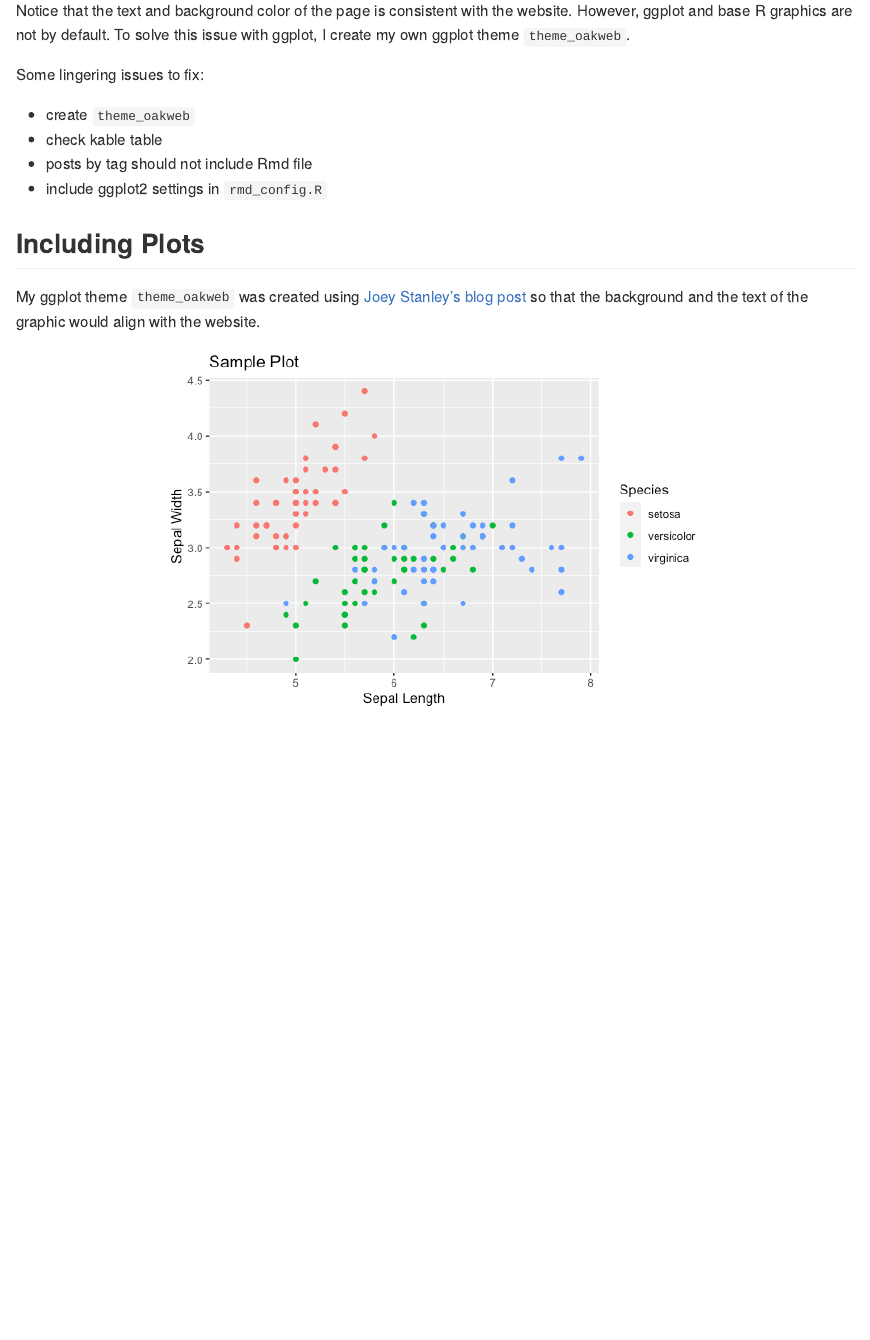
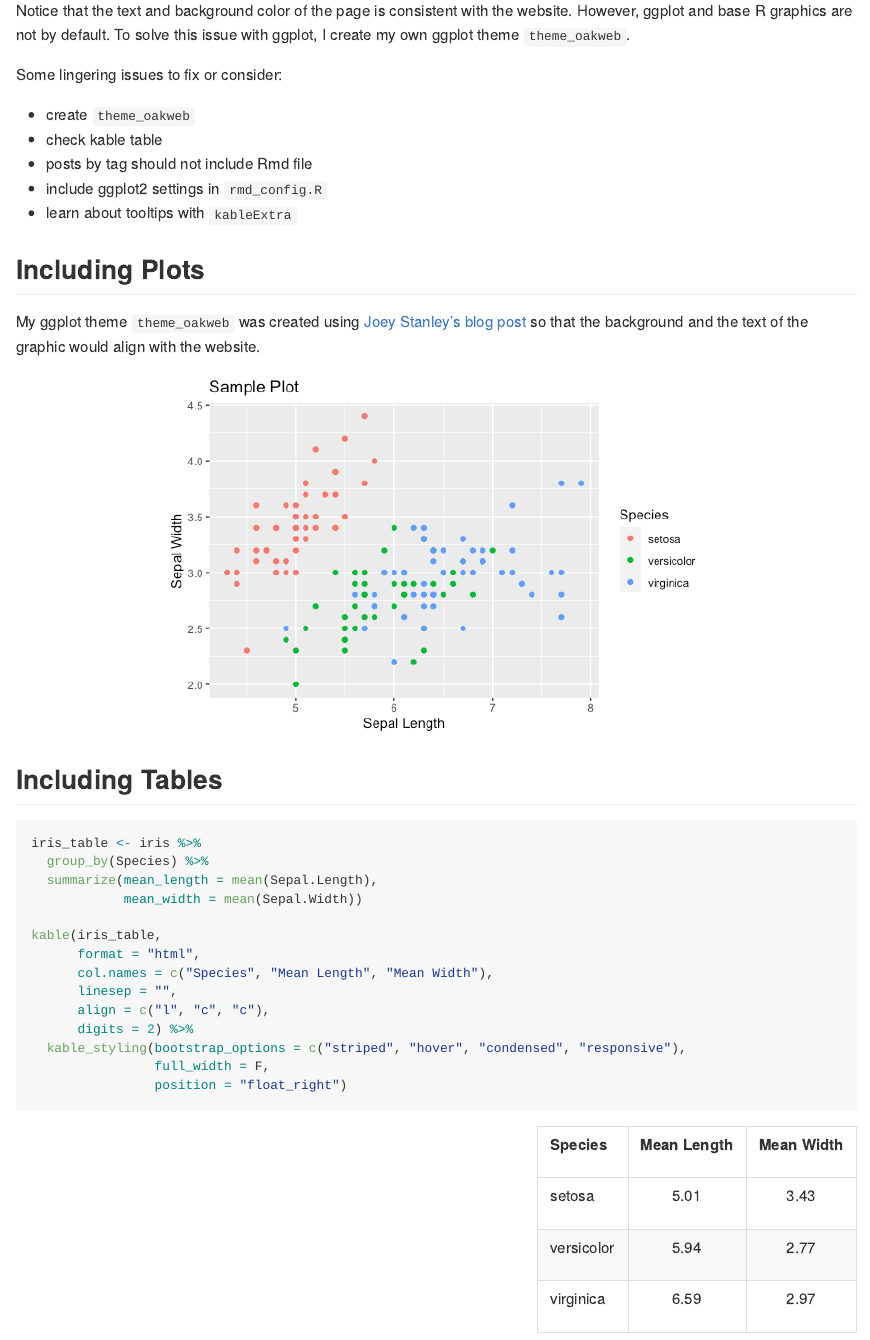
Before and after one commit to omkarakatta/omkarakatta.github.io, an R Markdown document (_posts/2020-06-07-Using-Rmd-files-for-Posts.Rmd): the page in a window 1100 px wide, from 740 px down. The pictures show the output file _posts/2020-06-07-Using-Rmd-files-for-Posts.md that the author committed with the source, drawn offline in the style of GitHub.

Commit message:
try using kable table with kableExtra options in html output

````diff
--- a/_posts/2020-06-07-Using-Rmd-files-for-Posts.Rmd
+++ b/_posts/2020-06-07-Using-Rmd-files-for-Posts.Rmd
@@ -8,6 +8,7 @@ output:
     pandoc_args: ["--wrap=none"]
     variant: gfm
     preserve_yaml: TRUE
+always_allow_html: true
 editor_options:
   chunk_output_type: console
 ---
@@ -48,12 +49,13 @@ In the root directory is a file called `rmd_config.R` which houses configuration
 
 Notice that the text and background color of the page is consistent with the website. However, ggplot and base R graphics are not by default. To solve this issue with ggplot, I create my own ggplot theme `theme_oakweb`.
 
-Some lingering issues to fix:
+Some lingering issues to fix or consider:
 
 * create `theme_oakweb`
 * check kable table
 * posts by tag should not include Rmd file
 * include ggplot2 settings in `rmd_config.R`
+* learn about tooltips with `kableExtra`
 
 <!-- try {% if post contains ".md" | if post contains ".Rmd" %} {% endif %} -->
 
@@ -68,3 +70,22 @@ ggplot(iris, aes(x = Sepal.Length, y = Sepal.Width, color = Species)) +
   xlab("Sepal Length") +
   ylab("Sepal Width")
 ```
+
+## Including Tables
+
+```{r}
+iris_table <- iris %>%
+  group_by(Species) %>%
+  summarize(mean_length = mean(Sepal.Length),
+            mean_width = mean(Sepal.Width))
+
+kable(iris_table,
+      format = "html",
+      col.names = c("Species", "Mean Length", "Mean Width"),
+      linesep = "",
+      align = c("l", "c", "c"),
+      digits = 2) %>%
+  kable_styling(bootstrap_options = c("striped", "hover", "condensed", "responsive"),
+                full_width = F,
+                position = "float_right")
+```
````
Also changed, not shown: _posts/2020-06-07-Using-Rmd-files-for-Posts.md.
